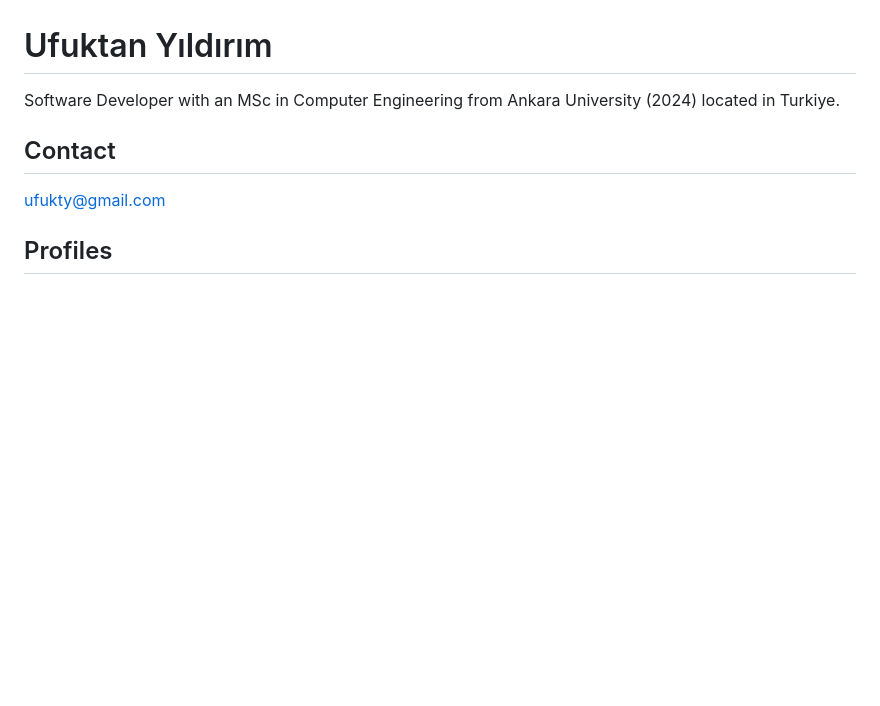
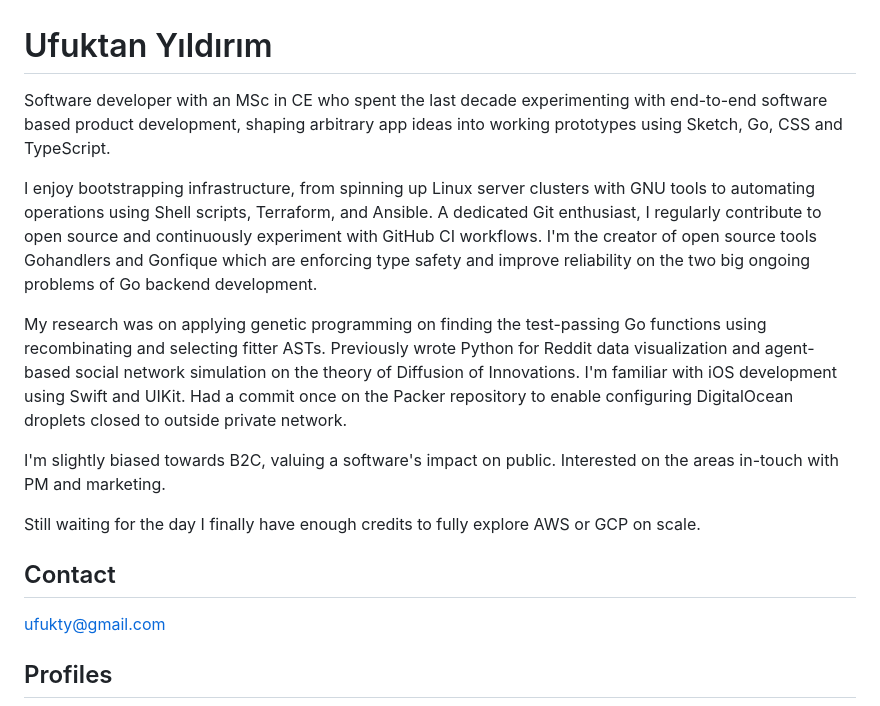
Before and after one commit to ufukty/com, a Markdown page: src/README.md, the part around the change. Drawn GitHub-style; blank space fills up the shorter version.

Commit message:
src: rewrites the bio

```diff
--- a/src/README.md
+++ b/src/README.md
@@ -1,6 +1,14 @@
 # Ufuktan Yıldırım
 
-Software Developer with an MSc in Computer Engineering from Ankara University (2024) located in Turkiye.
+Software developer with an MSc in CE who spent the last decade experimenting with end-to-end software based product development, shaping arbitrary app ideas into working prototypes using Sketch, Go, CSS and TypeScript.
+
+I enjoy bootstrapping infrastructure, from spinning up Linux server clusters with GNU tools to automating operations using Shell scripts, Terraform, and Ansible. A dedicated Git enthusiast, I regularly contribute to open source and continuously experiment with GitHub CI workflows. I'm the creator of open source tools Gohandlers and Gonfique which are enforcing type safety and improve reliability on the two big ongoing problems of Go backend development.
+
+My research was on applying genetic programming on finding the test-passing Go functions using recombinating and selecting fitter ASTs. Previously wrote Python for Reddit data visualization and agent-based social network simulation on the theory of Diffusion of Innovations. I'm familiar with iOS development using Swift and UIKit. Had a commit once on the Packer repository to enable configuring DigitalOcean droplets closed to outside private network.
+
+I'm slightly biased towards B2C, valuing a software's impact on public. Interested on the areas in-touch with PM and marketing.
+
+Still waiting for the day I finally have enough credits to fully explore AWS or GCP on scale.
 
 ## Contact
 
```
